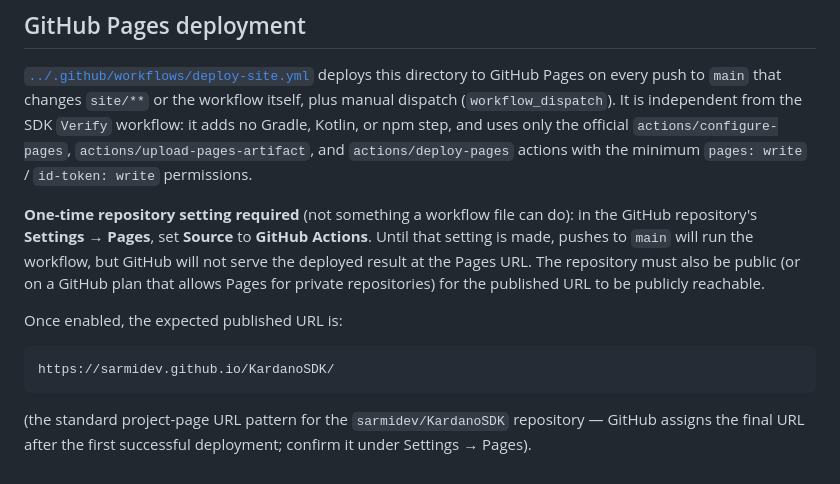
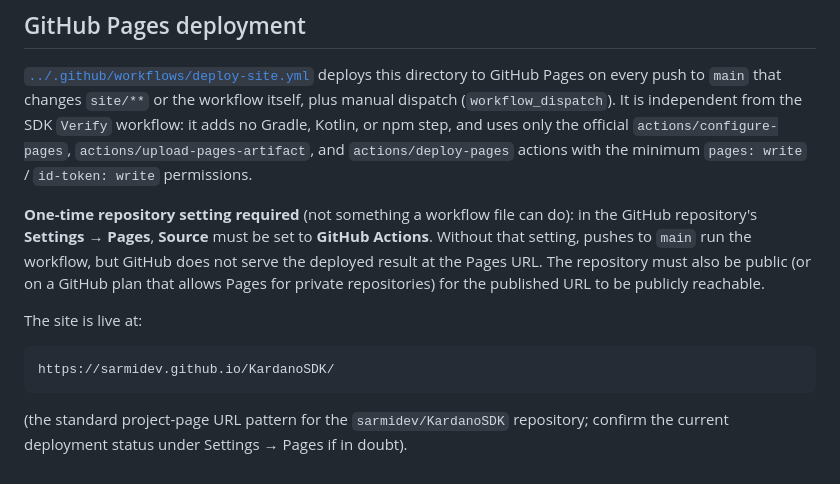
Before and after one commit to sarmidev/KardanoSDK, a Markdown page: site/README.md, the part around the change. Drawn GitHub-style.

Commit message:
Confirm the landing page is live, not pending (W9-5)
README.md and site/README.md both described the GitHub Pages URL as
"expected once enabled," but site/** is already merged into main and
deploy-site.yml's push trigger has already fired -- confirmed live via
a direct fetch of https://sarmidev.github.io/KardanoSDK/. Update the
wording to state the site is live at that URL now, and point readers
who want certainty at Settings -> Pages rather than repeating a
now-stale "once enabled" hedge.

Co-authored-by: Cursor <cursoragent@cursor.com>

````diff
--- a/site/README.md
+++ b/site/README.md
@@ -93,16 +93,16 @@ adds no Gradle, Kotlin, or npm step, and uses only the official `actions/configu
 `pages: write` / `id-token: write` permissions.
 
 **One-time repository setting required** (not something a workflow file can do): in the GitHub
-repository's **Settings → Pages**, set **Source** to **GitHub Actions**. Until that setting is
-made, pushes to `main` will run the workflow, but GitHub will not serve the deployed result at the
+repository's **Settings → Pages**, **Source** must be set to **GitHub Actions**. Without that
+setting, pushes to `main` run the workflow, but GitHub does not serve the deployed result at the
 Pages URL. The repository must also be public (or on a GitHub plan that allows Pages for private
 repositories) for the published URL to be publicly reachable.
 
-Once enabled, the expected published URL is:
+The site is live at:
 
 ```
 https://sarmidev.github.io/KardanoSDK/
 ```
 
-(the standard project-page URL pattern for the `sarmidev/KardanoSDK` repository — GitHub assigns
-the final URL after the first successful deployment; confirm it under Settings → Pages).
+(the standard project-page URL pattern for the `sarmidev/KardanoSDK` repository; confirm the
+current deployment status under Settings → Pages if in doubt).
````
Also changed, not shown: README.md (+2 -2 lines).
